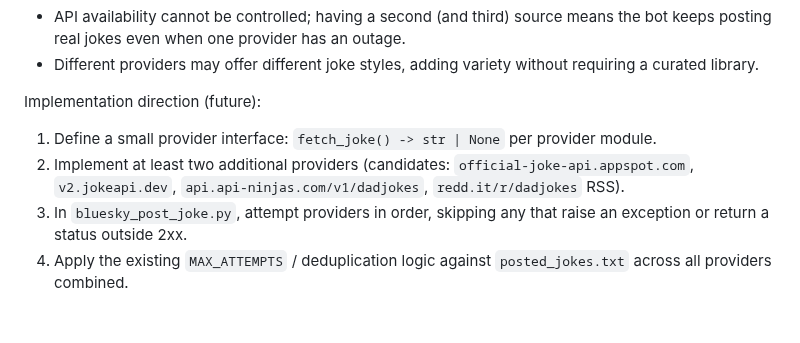
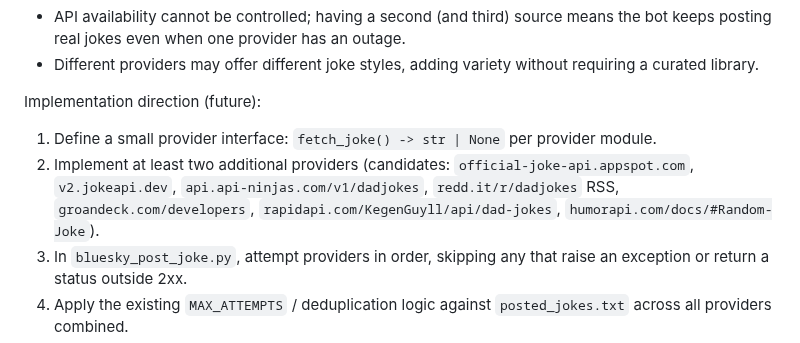
Before and after one commit to chris-gillatt/thejokebot, a Markdown page: problem-statement.md, the part around the change. Drawn GitHub-style; blank space fills up the shorter version.

Commit message:
docs(problem-statement): add additional joke provider candidates

```diff
--- a/problem-statement.md
+++ b/problem-statement.md
@@ -111,7 +111,7 @@ Why this matters:
 
 Implementation direction (future):
 1. Define a small provider interface: `fetch_joke() -> str | None` per provider module.
-2. Implement at least two additional providers (candidates: `official-joke-api.appspot.com`, `v2.jokeapi.dev`, `api.api-ninjas.com/v1/dadjokes`, `redd.it/r/dadjokes` RSS).
+2. Implement at least two additional providers (candidates: `official-joke-api.appspot.com`, `v2.jokeapi.dev`, `api.api-ninjas.com/v1/dadjokes`, `redd.it/r/dadjokes` RSS, `groandeck.com/developers`, `rapidapi.com/KegenGuyll/api/dad-jokes`, `humorapi.com/docs/#Random-Joke`).
 3. In `bluesky_post_joke.py`, attempt providers in order, skipping any that raise an exception or return a status outside 2xx.
 4. Apply the existing `MAX_ATTEMPTS` / deduplication logic against `posted_jokes.txt` across all providers combined.
 5. Retain the static fallback only after all providers are exhausted.
```
